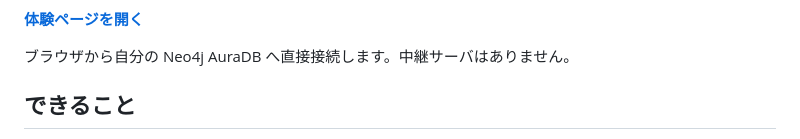
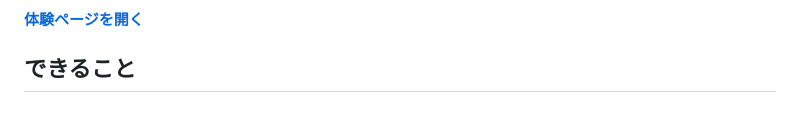
Before and after one commit to TakashiYoshinaga/Interactive-Search, a Markdown page: README.md, the part around one of its changes. Drawn GitHub-style; blank space fills up the shorter version.

```diff
--- a/README.md
+++ b/README.md
@@ -8,6 +11,4 @@
 **[体験ページを開く](https://takashiyoshinaga.github.io/Interactive-Search/)**
-
-ブラウザから自分の Neo4j AuraDB へ直接接続します。中継サーバはありません。
 
 ## できること
 
```
Also changed, not shown: other parts of README.md (+3 -0 lines), README.en.md (+3 -2 lines).
